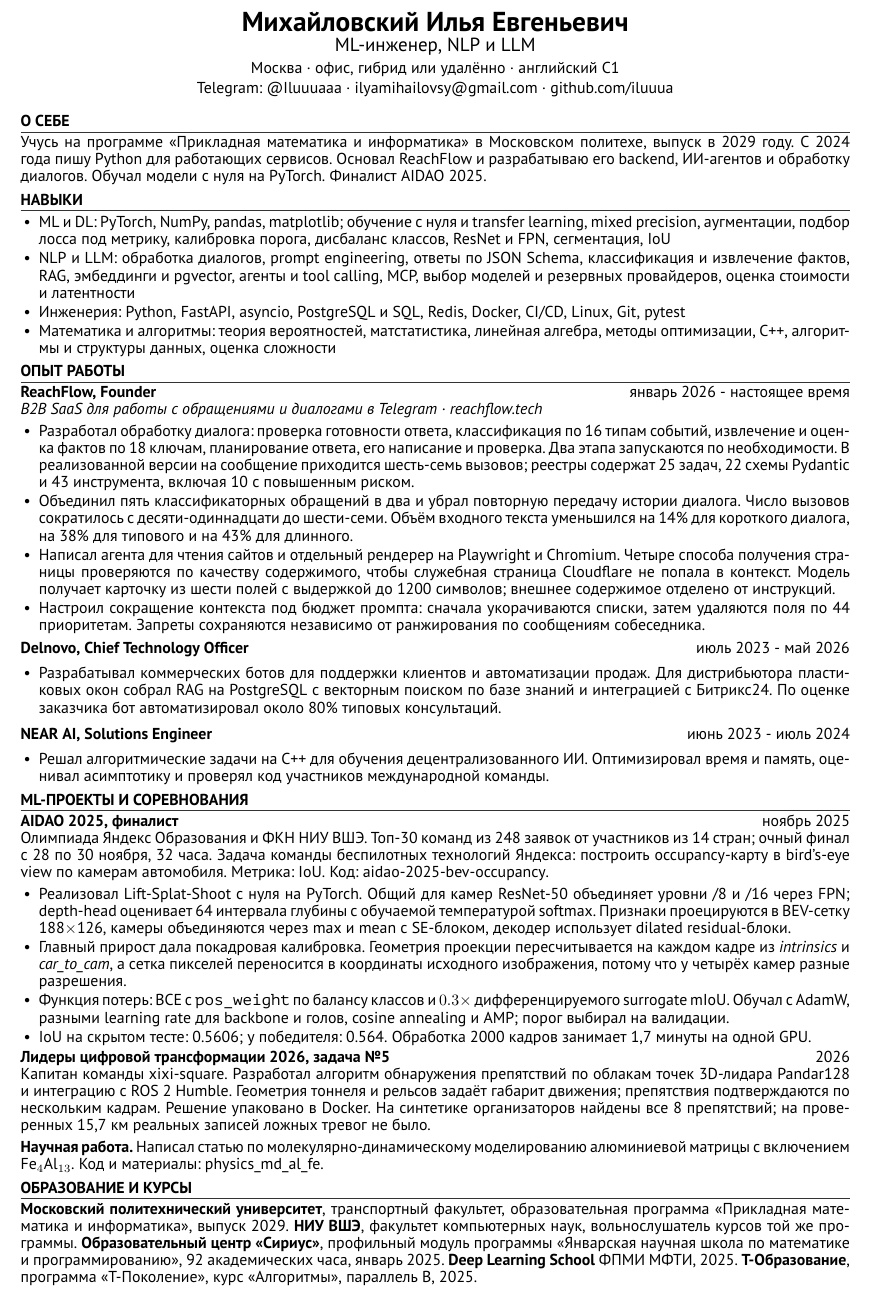
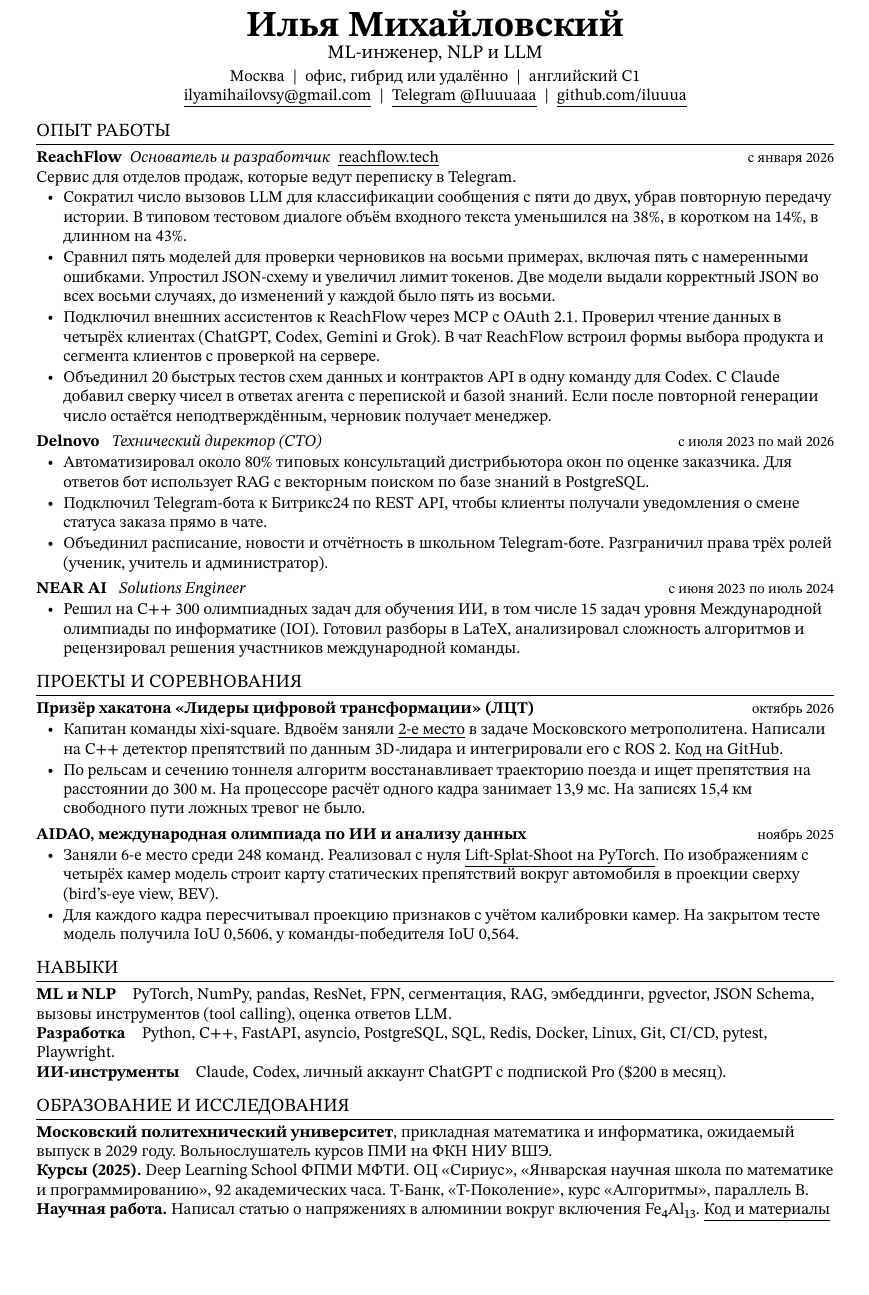
Before and after one commit to iluuua/cv, a LaTeX CV (src/cv.tex): part of the page, cut so that both start at the same text, the shorter picture padded with empty space. Compiled offline with XeLaTeX; a missing font is replaced by an installed copy or a similar font.

Commit message:
Обновить ML-резюме и добавить ссылку на детектор для метро

```diff
--- a/src/cv.tex
+++ b/src/cv.tex
@@ -14,2 +14,3 @@
+\usepackage[a4paper,top=1.15cm,bottom=1.15cm,left=1.65cm,right=1.65cm]{geometry}
 \usepackage{titlesec}
 \usepackage{enumitem}
@@ -35,117 +31,62 @@
 
 \begin{document}
+\fontsize{10.3}{12.2}\selectfont
+{\centering
+  {\fontsize{23}{26}\selectfont\bfseries Илья Михайловский}\par
+  \vspace{1.5pt}
+  {\large ML-инженер, NLP и LLM}\par
+  \vspace{2pt}
+  Москва\sep офис, гибрид или удалённо\sep английский C1\par
+  \href{mailto:ilyamihailovsy@gmail.com}{\underline{ilyamihailovsy@gmail.com}}\sep
+  \href{https://t.me/Iluuuaaa}{\underline{Telegram @Iluuuaaa}}\sep
+  \href{https://github.com/iluuua}{\underline{github.com/iluuua}}\par
+}
 
-% ===== Header =====
-\begin{center}
-  {\LARGE\bfseries Михайловский Илья Евгеньевич}\\[2pt]
-  {\large ML-инженер, NLP и LLM}\\[3pt]
-  Москва \textperiodcentered{} офис, гибрид или удалённо \textperiodcentered{} английский C1\\[2pt]
-  Telegram: \href{https://t.me/Iluuuaaa}{@Iluuuaaa} \textperiodcentered{}
-  \href{mailto:ilyamihailovsy@gmail.com}{ilyamihailovsy@gmail.com} \textperiodcentered{}
-  \href{https://github.com/iluuua}{github.com/iluuua}
-\end{center}
-
-% ===== Summary =====
-\section{О себе}
-Учусь на программе <<Прикладная математика и информатика>> в Московском политехе, выпуск в 2029 году.
-С 2024 года пишу Python для работающих сервисов. Основал ReachFlow и разрабатываю его backend,
-ИИ-агентов и обработку диалогов. Обучал модели с нуля на PyTorch. Финалист AIDAO 2025.
-
-% ===== Skills =====
-\section{Навыки}
+\section{Опыт работы}
+\role{ReachFlow\normalfont\enspace\textit{Основатель и разработчик}\enspace\href{https://reachflow.tech}{\underline{reachflow.tech}}}{с января 2026}
+Сервис для отделов продаж, которые ведут переписку в Telegram.
 \begin{itemize}
-  \item ML и DL: PyTorch, NumPy, pandas, matplotlib; обучение с нуля и transfer learning, mixed precision,
-        аугментации, подбор лосса под метрику, калибровка порога, дисбаланс классов, ResNet и FPN, сегментация, IoU
-  \item NLP и LLM: обработка диалогов, prompt engineering, ответы по JSON Schema, классификация
-        и извлечение фактов, RAG, эмбеддинги и pgvector, агенты и tool calling, MCP, выбор моделей и резервных провайдеров,
-        оценка стоимости и латентности
-  \item Инженерия: Python, FastAPI, asyncio, PostgreSQL и SQL, Redis, Docker, CI/CD, Linux, Git, pytest
-  \item Математика и алгоритмы: теория вероятностей, матстатистика, линейная алгебра, методы оптимизации,
-        C++, алгоритмы и структуры данных, оценка сложности
+  \item Сократил число вызовов LLM для классификации сообщения с пяти до двух, убрав повторную передачу истории. В типовом тестовом диалоге объём входного текста уменьшился на 38\%, в коротком на 14\%, в длинном на 43\%.
+  \item Сравнил пять моделей для проверки черновиков на восьми примерах, включая пять с намеренными ошибками. Упростил JSON-схему и увеличил лимит токенов. Две модели выдали корректный JSON во всех восьми случаях, до изменений у каждой было пять из восьми.
+  \item Подключил внешних ассистентов к ReachFlow через MCP с OAuth~2.1. Проверил чтение данных в четырёх клиентах (ChatGPT, Codex, Gemini и Grok). В чат ReachFlow встроил формы выбора продукта и сегмента клиентов с проверкой на сервере.
+  \item Объединил 20 быстрых тестов схем данных и контрактов API в одну команду для Codex. С Claude добавил сверку чисел в ответах агента с перепиской и базой знаний. Если после повторной генерации число остаётся неподтверждённым, черновик получает менеджер.
 \end{itemize}
 
-% ===== Experience =====
-\section{Опыт работы}
-
-\role{ReachFlow, Founder}{январь 2026 - настоящее время}
-\textit{B2B SaaS для работы с обращениями и диалогами в Telegram \textperiodcentered{} \href{https://reachflow.tech}{reachflow.tech}}
+\vspace{3pt}
+\role{Delnovo \normalfont\textit{\enspace Технический директор (CTO)}}{с июля 2023 по май 2026}
 \begin{itemize}
-  \item Разработал обработку диалога: проверка готовности ответа, классификация по 16 типам событий,
-        извлечение и оценка фактов по 18 ключам, планирование ответа, его написание и проверка.
-        Два этапа запускаются по необходимости. В реализованной версии на сообщение приходится
-        шесть-семь вызовов; реестры содержат 25 задач, 22 схемы Pydantic и 43 инструмента,
-        включая 10 с повышенным риском.
-  \item Объединил пять классификаторных обращений в два и убрал повторную передачу истории диалога.
-        Число вызовов сократилось с десяти-одиннадцати до шести-семи. Объём входного текста уменьшился
-        на 14\% для короткого диалога, на 38\% для типового и на 43\% для длинного.
-  \item Написал агента для чтения сайтов и отдельный рендерер на Playwright и Chromium.
-        Четыре способа получения страницы проверяются по качеству содержимого, чтобы служебная
-        страница Cloudflare не попала в контекст. Модель получает карточку из шести полей
-        с выдержкой до 1200 символов; внешнее содержимое отделено от инструкций.
-  \item Настроил сокращение контекста под бюджет промпта: сначала укорачиваются списки,
-        затем удаляются поля по 44 приоритетам. Запреты сохраняются независимо от ранжирования
-        по сообщениям собеседника.
+  \item Автоматизировал около 80\% типовых консультаций дистрибьютора окон по оценке заказчика. Для ответов бот использует RAG с векторным поиском по базе знаний в PostgreSQL.
+  \item Подключил Telegram-бота к Битрикс24 по REST API, чтобы клиенты получали уведомления о смене статуса заказа прямо в чате.
+  \item Объединил расписание, новости и отчётность в школьном Telegram-боте. Разграничил права трёх ролей (ученик, учитель и администратор).
+\end{itemize}
+\vspace{3pt}
+\role{NEAR AI \normalfont\textit{\enspace Solutions Engineer}}{с июня 2023 по июль 2024}
+\begin{itemize}
+  \item Решил на C++ 300 олимпиадных задач для обучения ИИ, в том числе 15 задач уровня Международной олимпиады по информатике (IOI). Готовил разборы в LaTeX, анализировал сложность алгоритмов и рецензировал решения участников международной команды.
 \end{itemize}
 
-\vspace{2pt}
-
-\role{Delnovo, Chief Technology Officer}{июль 2023 - май 2026}
+\section{Проекты и соревнования}
+\role{Призёр хакатона «Лидеры цифровой трансформации» (ЛЦТ)}{октябрь 2026}
 \begin{itemize}
-  \item Разрабатывал коммерческих ботов для поддержки клиентов и автоматизации продаж.
-        Для дистрибьютора пластиковых окон собрал RAG на PostgreSQL с векторным поиском
-        по базе знаний и интеграцией с Битрикс24. По оценке заказчика бот автоматизировал
-        около 80\% типовых консультаций.
-\end{itemize}
-\vspace{2pt}
-
-\role{NEAR AI, Solutions Engineer}{июнь 2023 - июль 2024}
-\begin{itemize}
-  \item Решал алгоритмические задачи на C++ для обучения децентрализованного ИИ.
-        Оптимизировал время и память, оценивал асимптотику и проверял код участников международной команды.
+  \item Капитан команды xixi-square. Вдвоём заняли \href{https://i.moscow/upload/lending/lct2026/edebdf.pdf\#page=5}{\underline{2-е место}} в задаче Московского метрополитена. Написали на C++ детектор препятствий по данным 3D-лидара и интегрировали его с ROS~2. \href{https://github.com/iluuua/metro-lidar-obstacle-detection}{\underline{Код на GitHub}}.
+  \item По рельсам и сечению тоннеля алгоритм восстанавливает траекторию поезда и ищет препятствия на расстоянии до 300~м. На процессоре расчёт одного кадра занимает 13,9~мс. На записях 15,4~км свободного пути ложных тревог не было.
 \end{itemize}
 
-% ===== ML projects =====
-\section{ML-проекты и соревнования}
-
-\role{AIDAO 2025, финалист}{ноябрь 2025}
-Олимпиада Яндекс Образования и ФКН НИУ ВШЭ. Топ-30 команд из 248 заявок от участников из 14 стран;
-очный финал с 28 по 30 ноября, 32 часа. Задача команды беспилотных технологий Яндекса:
-построить occupancy-карту в bird's-eye view по камерам автомобиля. Метрика: IoU.
-Код: \href{https://github.com/iluuua/aidao-2025-bev-occupancy}{aidao-2025-bev-occupancy}.
+\vspace{3pt}
+\role{AIDAO, международная олимпиада по ИИ и анализу данных}{ноябрь 2025}
 \begin{itemize}
-  \item Реализовал Lift-Splat-Shoot с нуля на PyTorch. Общий для камер ResNet-50 объединяет уровни /8 и /16
-        через FPN; depth-head оценивает 64 интервала глубины с обучаемой температурой softmax.
-        Признаки проецируются в BEV-сетку 188$\times$126, камеры объединяются через max и mean
-        с SE-блоком, декодер использует dilated residual-блоки.
-  \item Главный прирост дала покадровая калибровка. Геометрия проекции пересчитывается
-        на каждом кадре из \textit{intrinsics} и \textit{car\_to\_cam}, а сетка пикселей переносится в координаты
-        исходного изображения, потому что у четырёх камер разные разрешения.
-  \item Функция потерь: BCE с \texttt{pos\_weight} по балансу классов и $0.3\times$ дифференцируемого
-        surrogate mIoU. Обучал с AdamW, разными learning rate для backbone и голов, cosine annealing
-        и AMP; порог выбирал на валидации.
-  \item IoU на скрытом тесте: 0.5606; у победителя: 0.564. Обработка 2000 кадров занимает
-        1,7 минуты на одной GPU.
+  \item Заняли 6-е место среди 248 команд. Реализовал с нуля \href{https://github.com/iluuua/aidao-2025-bev-occupancy}{\underline{Lift-Splat-Shoot на PyTorch}}. По изображениям с четырёх камер модель строит карту статических препятствий вокруг автомобиля в проекции сверху (bird's-eye view, BEV).
+  \item Для каждого кадра пересчитывал проекцию признаков с учётом калибровки камер. На закрытом тесте модель получила IoU~0,5606, у команды-победителя IoU~0,564.
 \end{itemize}
 
-\role{Лидеры цифровой трансформации 2026, задача №5}{2026}
-Капитан команды xixi-square. Разработал алгоритм обнаружения препятствий по облакам точек
-3D-лидара Pandar128 и интеграцию с ROS 2 Humble. Геометрия тоннеля и рельсов задаёт габарит
-движения; препятствия подтверждаются по нескольким кадрам. Решение упаковано в Docker.
-На синтетике организаторов найдены все 8 препятствий; на проверенных 15,7 км реальных записей
-ложных тревог не было.
+\section{Навыки}
+\textbf{ML и NLP}\quad PyTorch, NumPy, pandas, ResNet, FPN, сегментация, RAG, эмбеддинги, pgvector, JSON Schema, вызовы инструментов (tool calling), оценка ответов LLM.\par
+\textbf{Разработка}\quad Python, C++, FastAPI, asyncio, PostgreSQL, SQL, Redis, Docker, Linux, Git, CI/CD, pytest, Playwright.\par
+\textbf{ИИ-инструменты}\quad Claude, Codex, личный аккаунт ChatGPT с подпиской Pro (\$200 в месяц).
 
-\vspace{3pt}
-\textbf{Научная работа.} Написал статью по молекулярно-динамическому моделированию алюминиевой
-матрицы с включением Fe$_4$Al$_{13}$. Код и материалы:
-\href{https://github.com/iluuua/physics_md_al_fe}{physics\_md\_al\_fe}.
-
-% ===== Education =====
-\section{Образование и курсы}
-\textbf{Московский политехнический университет}, транспортный факультет, образовательная программа
-<<Прикладная математика и информатика>>, выпуск 2029. \textbf{НИУ ВШЭ}, факультет компьютерных наук,
-вольнослушатель курсов той же программы.
-\textbf{Образовательный центр <<Сириус>>}, профильный модуль программы <<Январская научная школа по математике
-и программированию>>, 92 академических часа, январь 2025. \textbf{Deep Learning School} ФПМИ МФТИ, 2025.
-\textbf{Т-Образование}, программа <<Т-Поколение>>, курс <<Алгоритмы>>, параллель B, 2025.
+\section{Образование и исследования}
+\textbf{Московский политехнический университет}, прикладная математика и информатика, ожидаемый выпуск в 2029 году. Вольнослушатель курсов ПМИ на ФКН НИУ ВШЭ.\par
+\textbf{Курсы (2025).} Deep Learning School ФПМИ МФТИ. ОЦ «Сириус», «Январская научная школа по математике и программированию», 92~академических часа. Т-Банк, «Т-Поколение», курс «Алгоритмы», параллель B.\par
+\textbf{Научная работа.} Написал статью о напряжениях в алюминии вокруг включения Fe₄Al₁₃. \href{https://github.com/iluuua/magnetostriction-plasticity-bounds}{\underline{Код и материалы}}
 
 \end{document}
```
Also changed, not shown: Ilya_Mikhailovsky_Resume.pdf (added), Makefile, Mikhailovsky_Ilya_ML_NLP_CV_RU.pdf, README.md, src/cv.tex (35 more changed lines).
